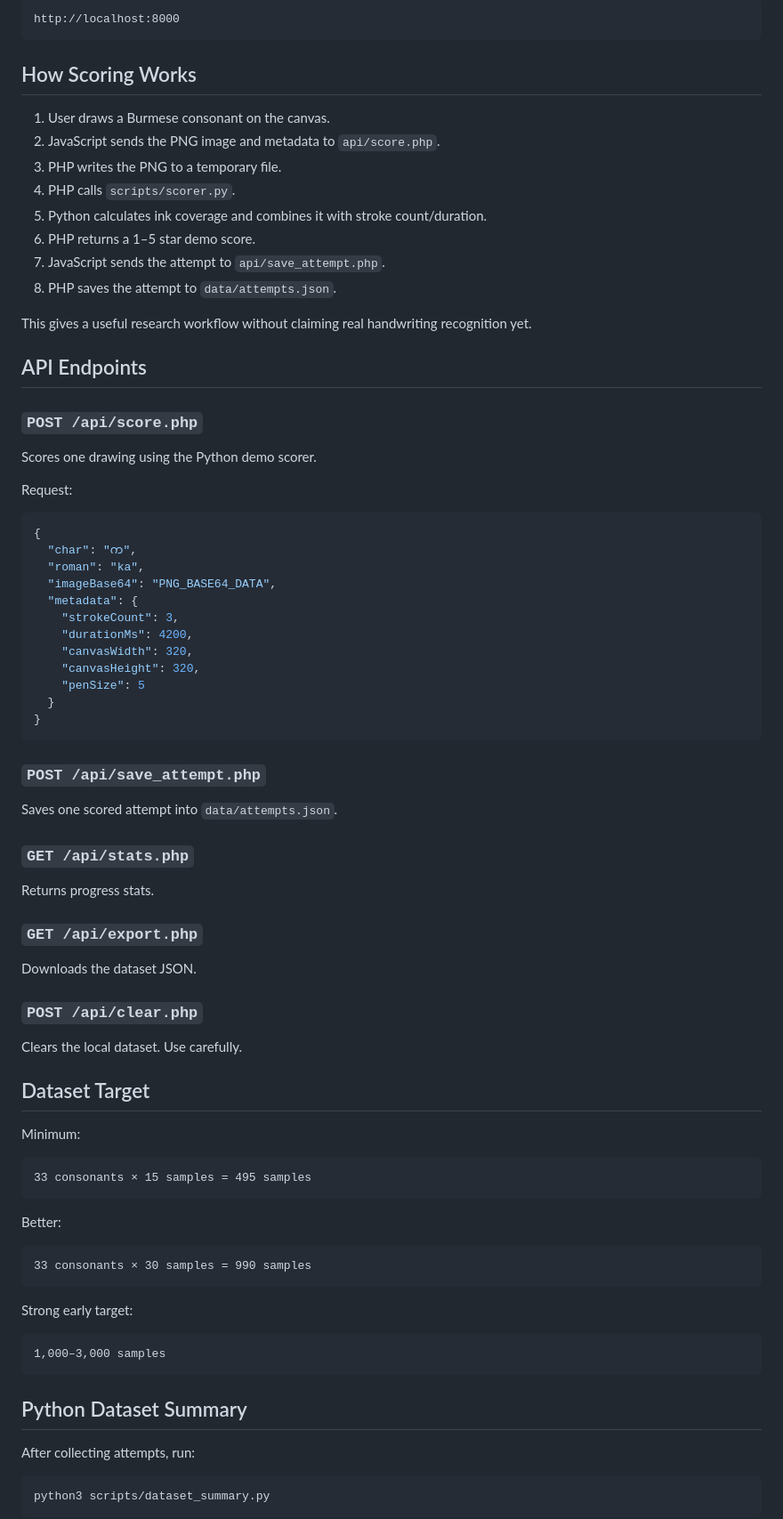
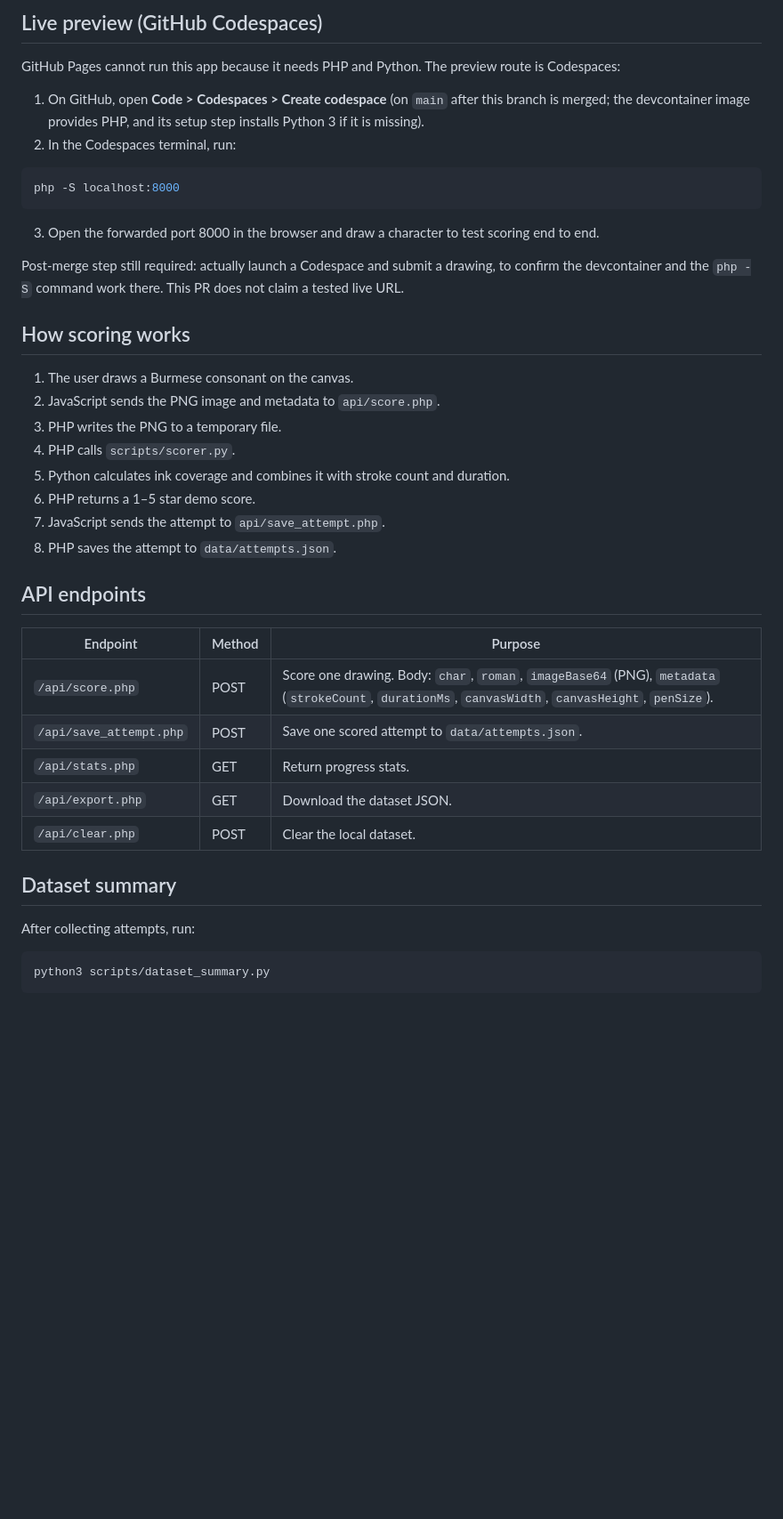
Before and after one commit to itsmeminsithu/burmese-handwriting, a Markdown page: README.md, the part around one of its changes. Shown at 89% size. Rendered like a GitHub page; blank space fills up the shorter version.

Commit message:
Rewrite README: concise technical tone, documented layout, Codespaces preview steps; no new features

````diff
--- a/README.md
+++ b/README.md
@@ -86,81 +56,41 @@ Open:
 
-```txt
-http://localhost:8000
+## Live preview (GitHub Codespaces)
+
+GitHub Pages cannot run this app because it needs PHP and Python. The preview route is Codespaces:
+
+1. On GitHub, open **Code > Codespaces > Create codespace** (on `main` after this branch is merged; the devcontainer image provides PHP, and its setup step installs Python 3 if it is missing).
+2. In the Codespaces terminal, run:
+
+```bash
+php -S localhost:8000
 ```
 
-## How Scoring Works
+3. Open the forwarded port 8000 in the browser and draw a character to test scoring end to end.
 
-1. User draws a Burmese consonant on the canvas.
+Post-merge step still required: actually launch a Codespace and submit a drawing, to confirm the devcontainer and the `php -S` command work there. This PR does not claim a tested live URL.
+
+## How scoring works
+
+1. The user draws a Burmese consonant on the canvas.
 2. JavaScript sends the PNG image and metadata to `api/score.php`.
 3. PHP writes the PNG to a temporary file.
 4. PHP calls `scripts/scorer.py`.
-5. Python calculates ink coverage and combines it with stroke count/duration.
+5. Python calculates ink coverage and combines it with stroke count and duration.
 6. PHP returns a 1–5 star demo score.
 7. JavaScript sends the attempt to `api/save_attempt.php`.
 8. PHP saves the attempt to `data/attempts.json`.
 
-This gives a useful research workflow without claiming real handwriting recognition yet.
+## API endpoints
 
-## API Endpoints
+| Endpoint | Method | Purpose |
+|---|---|---|
+| `/api/score.php` | POST | Score one drawing. Body: `char`, `roman`, `imageBase64` (PNG), `metadata` (`strokeCount`, `durationMs`, `canvasWidth`, `canvasHeight`, `penSize`). |
+| `/api/save_attempt.php` | POST | Save one scored attempt to `data/attempts.json`. |
+| `/api/stats.php` | GET | Return progress stats. |
+| `/api/export.php` | GET | Download the dataset JSON. |
+| `/api/clear.php` | POST | Clear the local dataset. |
 
-### `POST /api/score.php`
-
-Scores one drawing using the Python demo scorer.
-
-Request:
-
-```json
-{
-  "char": "က",
-  "roman": "ka",
-  "imageBase64": "PNG_BASE64_DATA",
-  "metadata": {
-    "strokeCount": 3,
-    "durationMs": 4200,
-    "canvasWidth": 320,
-    "canvasHeight": 320,
-    "penSize": 5
-  }
-}
-```
-
-### `POST /api/save_attempt.php`
-
-Saves one scored attempt into `data/attempts.json`.
-
-### `GET /api/stats.php`
-
-Returns progress stats.
-
-### `GET /api/export.php`
-
-Downloads the dataset JSON.
-
-### `POST /api/clear.php`
-
-Clears the local dataset. Use carefully.
-
-## Dataset Target
-
-Minimum:
-
-```txt
-33 consonants × 15 samples = 495 samples
-```
-
-Better:
-
-```txt
-33 consonants × 30 samples = 990 samples
-```
-
-Strong early target:
-
-```txt
-1,000–3,000 samples
-```
-
-## Python Dataset Summary
+## Dataset summary
 
 After collecting attempts, run:
 
````
Also changed, not shown: other parts of README.md (+15 -63 lines).
